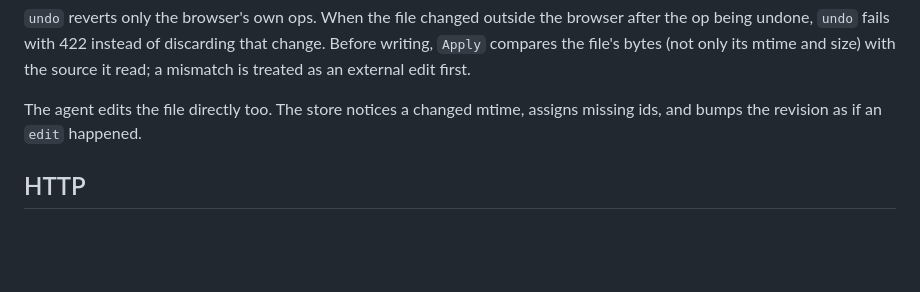
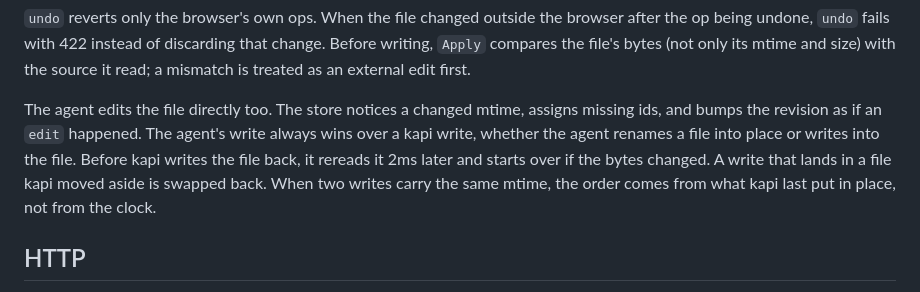
Before and after one commit to xaaha/kapi, a Markdown page: docs/contract.md, the part around the change. GitHub-like rendering; blank space fills up the shorter version.

Commit message:
Describe how an agent write wins over a kapi write in the contract

```diff
--- a/docs/contract.md
+++ b/docs/contract.md
@@ -159,6 +159,12 @@ external edit first.
 
 The agent edits the file directly too. The store notices a changed mtime,
 assigns missing ids, and bumps the revision as if an `edit` happened.
+The agent's write always wins over a kapi write, whether the agent
+renames a file into place or writes into the file. Before kapi writes
+the file back, it rereads it 2ms later and starts over if the bytes
+changed. A write that lands in a file kapi moved aside is swapped back.
+When two writes carry the same mtime, the order comes from what kapi
+last put in place, not from the clock.
 
 ## HTTP
 
```
